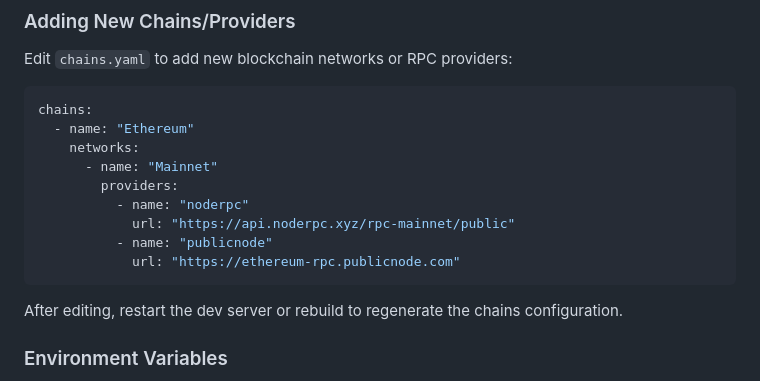
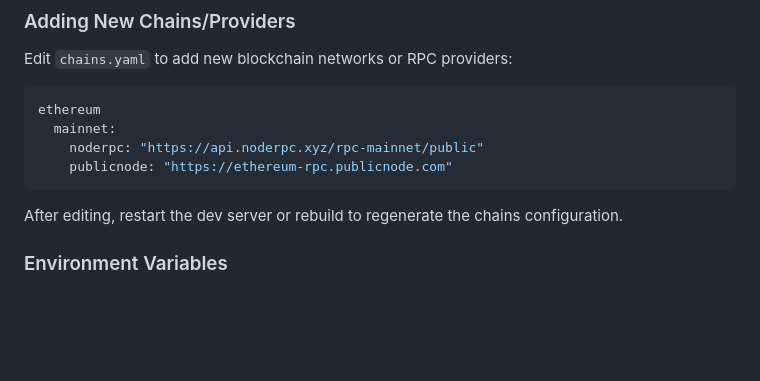
Before and after one commit to krissemmy/krainode-rpc-proxy, a Markdown page: README.md, the part around the change. Rendered like a GitHub page; blank space fills up the shorter version.

````diff
--- a/README.md
+++ b/README.md
@@ -109,15 +109,10 @@ Caddy will automatically obtain SSL certificates and handle HTTPS redirects.
 Edit `chains.yaml` to add new blockchain networks or RPC providers:
 
 ```yaml
-chains:
-  - name: "Ethereum"
-    networks:
-      - name: "Mainnet"
-        providers:
-          - name: "noderpc"
-            url: "https://api.noderpc.xyz/rpc-mainnet/public"
-          - name: "publicnode"
-            url: "https://ethereum-rpc.publicnode.com"
+ethereum
+  mainnet:
+    noderpc: "https://api.noderpc.xyz/rpc-mainnet/public"
+    publicnode: "https://ethereum-rpc.publicnode.com"
 ```
 
 After editing, restart the dev server or rebuild to regenerate the chains configuration.
````
